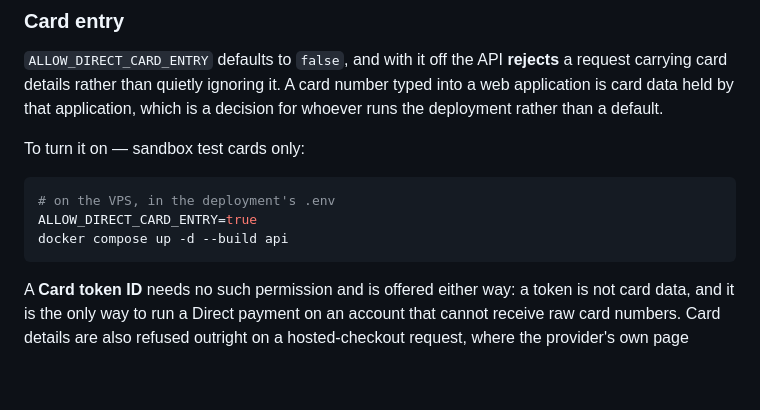
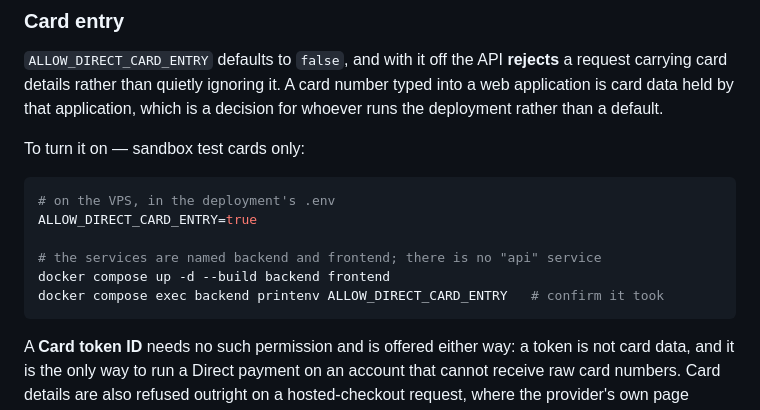
Before and after one commit to abushelhah-wq/burapay, a Markdown page: README.md, the part around the change. GitHub-like rendering; blank space fills up the shorter version.

Commit message:
Name the real compose services in the card-entry instructions
There is no "api" service — they are backend and frontend.

````diff
--- a/README.md
+++ b/README.md
@@ -639,7 +639,10 @@ To turn it on — sandbox test cards only:
 ```bash
 # on the VPS, in the deployment's .env
 ALLOW_DIRECT_CARD_ENTRY=true
-docker compose up -d --build api
+
+# the services are named backend and frontend; there is no "api" service
+docker compose up -d --build backend frontend
+docker compose exec backend printenv ALLOW_DIRECT_CARD_ENTRY   # confirm it took
 ```
 
 A **Card token ID** needs no such permission and is offered either way: a token is not
````
